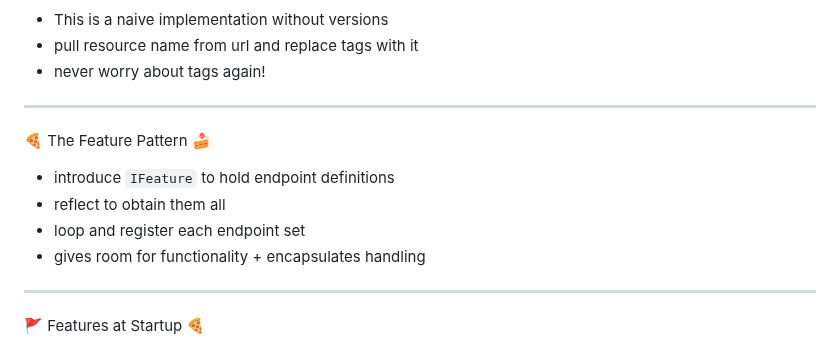
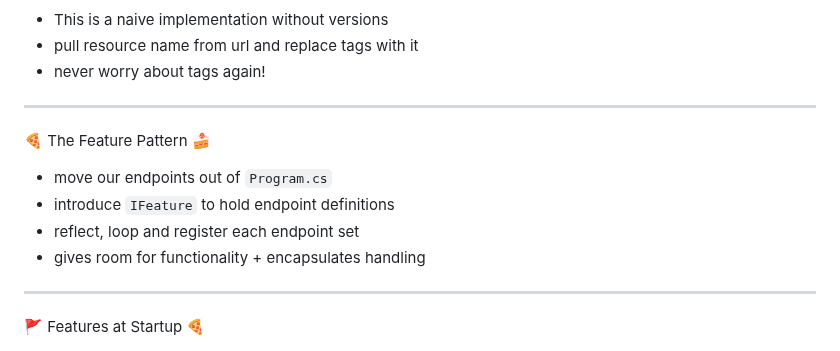
Before and after one commit to pmcvtm/presentations, a Markdown page: slides/min-maxing-minimal-apis/readme.md, the part around the change. Rendered like a GitHub page.

Commit message:
clarify reason for feature pattern

```diff
--- a/slides/min-maxing-minimal-apis/readme.md
+++ b/slides/min-maxing-minimal-apis/readme.md
@@ -848,9 +848,9 @@ Note:
 
 🍕 The Feature Pattern 🍰
 
+- move our endpoints out of `Program.cs`
 - introduce `IFeature` to hold endpoint definitions
-- reflect to obtain them all
-- loop and register each endpoint set
+- reflect, loop and register each endpoint set
 - gives room for functionality + encapsulates handling
 
 ----
```
